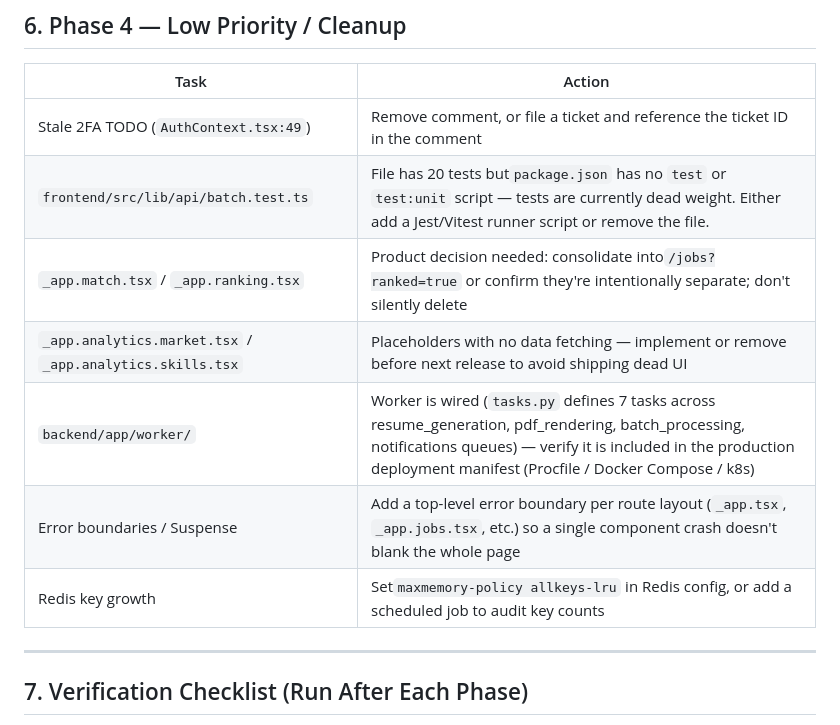
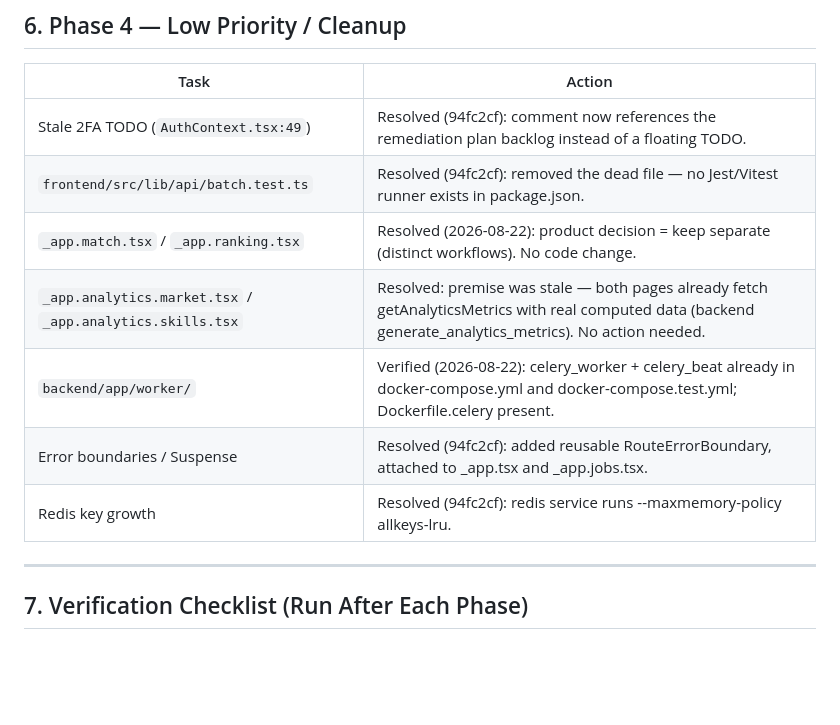
Before and after one commit to Kena-AT/SiraFit, a Markdown page: SiraFit_Remediation_Plan.md, the part around the change. Rendered like a GitHub page; blank space fills up the shorter version.

Commit message:
docs(plan): mark Phase 4 cleanup items resolved (2FA TODO, dead test, error boundaries, Redis LRU, worker, analytics, match/ranking decision)

```diff
--- a/SiraFit_Remediation_Plan.md
+++ b/SiraFit_Remediation_Plan.md
@@ -569,13 +569,13 @@ Size `max_connections` to match the DB pool size (`pool_size=20`) so both resour
 
 | Task                                                          | Action                                                                                                                                                                                                                          |
 | ------------------------------------------------------------- | ------------------------------------------------------------------------------------------------------------------------------------------------------------------------------------------------------------------------------- |
-| Stale 2FA TODO (`AuthContext.tsx:49`)                       | Remove comment, or file a ticket and reference the ticket ID in the comment                                                                                                                                                     |
-| `frontend/src/lib/api/batch.test.ts`                        | File has 20 tests but`package.json` has no `test` or `test:unit` script — tests are currently dead weight. Either add a Jest/Vitest runner script or remove the file.                                                    |
-| `_app.match.tsx` / `_app.ranking.tsx`                     | Product decision needed: consolidate into`/jobs?ranked=true` or confirm they're intentionally separate; don't silently delete                                                                                                 |
-| `_app.analytics.market.tsx` / `_app.analytics.skills.tsx` | Placeholders with no data fetching — implement or remove before next release to avoid shipping dead UI                                                                                                                         |
-| `backend/app/worker/`                                       | Worker is wired (`tasks.py` defines 7 tasks across resume_generation, pdf_rendering, batch_processing, notifications queues) — verify it is included in the production deployment manifest (Procfile / Docker Compose / k8s) |
-| Error boundaries / Suspense                                   | Add a top-level error boundary per route layout (`_app.tsx`, `_app.jobs.tsx`, etc.) so a single component crash doesn't blank the whole page                                                                                |
-| Redis key growth                                              | Set`maxmemory-policy allkeys-lru` in Redis config, or add a scheduled job to audit key counts                                                                                                                                 |
+| Stale 2FA TODO (`AuthContext.tsx:49`)                       | Resolved (94fc2cf): comment now references the remediation plan backlog instead of a floating TODO.                                                                                                                                                     |
+| `frontend/src/lib/api/batch.test.ts`                        | Resolved (94fc2cf): removed the dead file — no Jest/Vitest runner exists in package.json.                                                    |
+| `_app.match.tsx` / `_app.ranking.tsx`                     | Resolved (2026-08-22): product decision = keep separate (distinct workflows). No code change.                                                                                                 |
+| `_app.analytics.market.tsx` / `_app.analytics.skills.tsx` | Resolved: premise was stale — both pages already fetch getAnalyticsMetrics with real computed data (backend generate_analytics_metrics). No action needed.                                                                                                                         |
+| `backend/app/worker/`                                       | Verified (2026-08-22): celery_worker + celery_beat already in docker-compose.yml and docker-compose.test.yml; Dockerfile.celery present. |
+| Error boundaries / Suspense                                   | Resolved (94fc2cf): added reusable RouteErrorBoundary, attached to _app.tsx and _app.jobs.tsx.                                                                                |
+| Redis key growth                                              | Resolved (94fc2cf): redis service runs --maxmemory-policy allkeys-lru.                                                                                                                                 |
 
 ---
 
```
